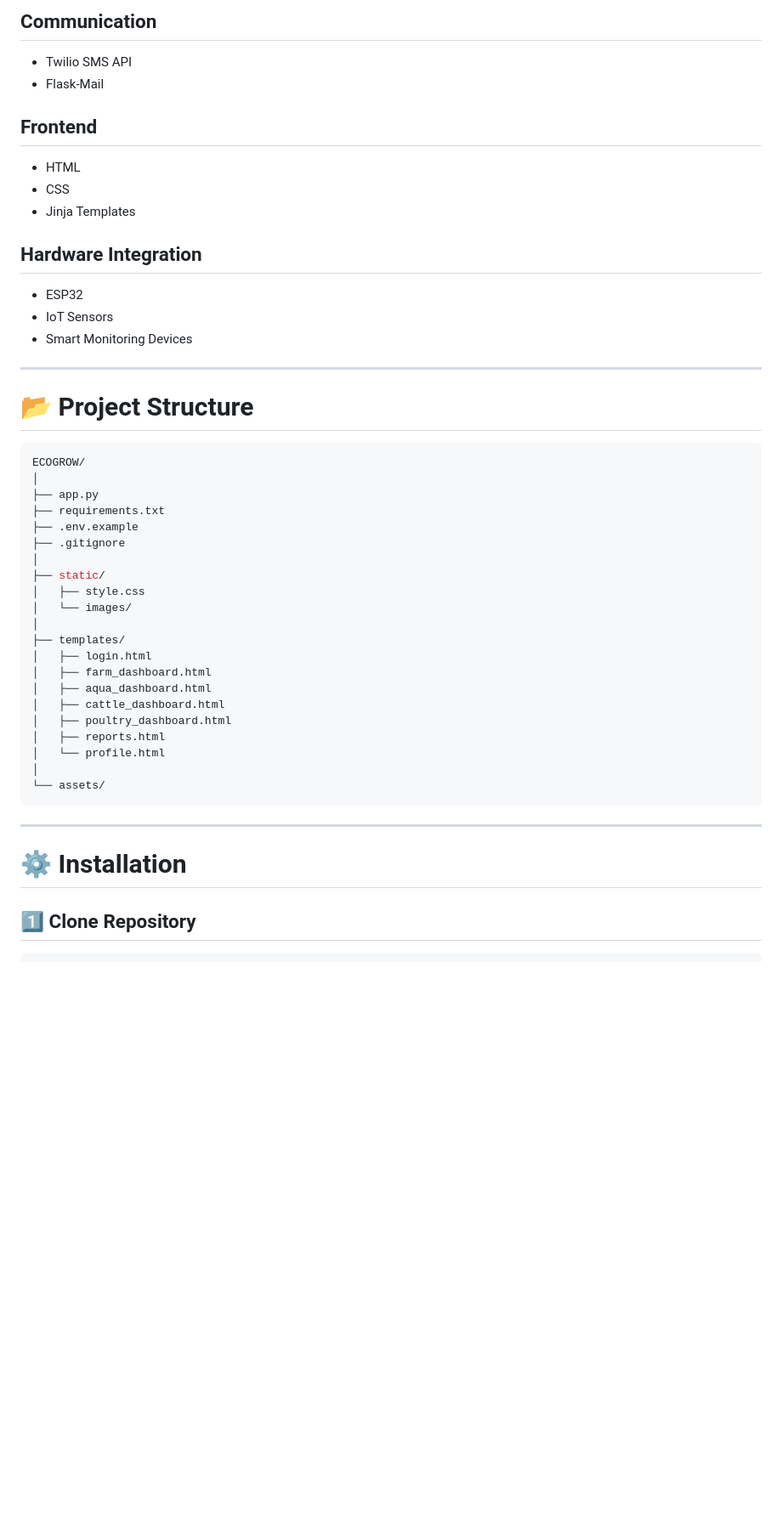
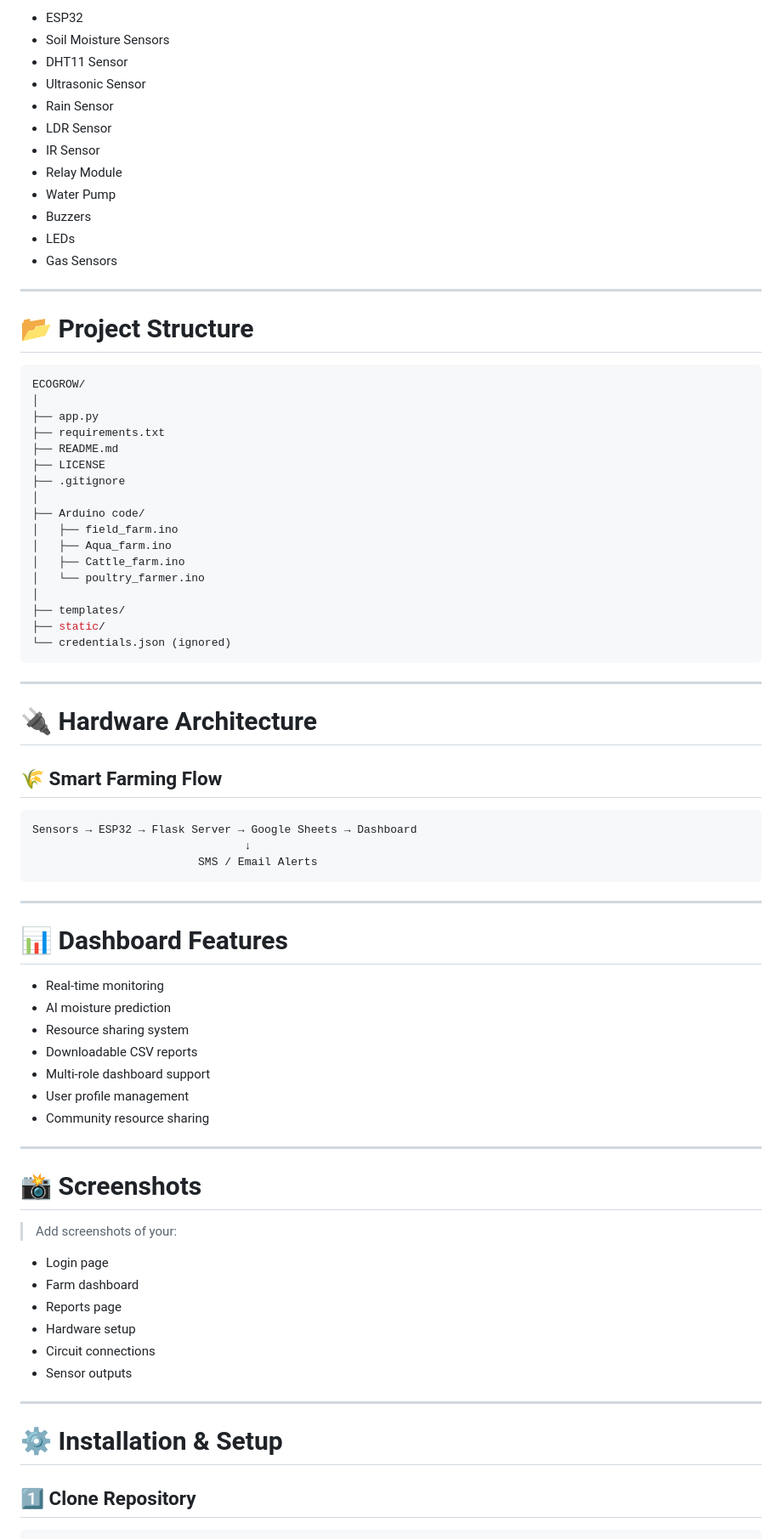
Before and after one commit to kiranshankar08/ECOGROW---An-Integrated-Smart-Farming-Environment, a Markdown page: README.md, the part around one of its changes. Shown at 85% size. Rendered like a GitHub page; blank space fills up the shorter version.

````diff
--- a/README.md
+++ b/README.md
@@ -87,17 +138,16 @@ The platform supports:
 
-## Communication
-- Twilio SMS API
-- Flask-Mail
-
-## Frontend
-- HTML
-- CSS
-- Jinja Templates
-
-## Hardware Integration
-- ESP32
-- IoT Sensors
-- Smart Monitoring Devices
+* ESP32
+* Soil Moisture Sensors
+* DHT11 Sensor
+* Ultrasonic Sensor
+* Rain Sensor
+* LDR Sensor
+* IR Sensor
+* Relay Module
+* Water Pump
+* Buzzers
+* LEDs
+* Gas Sensors
 
 ---
 
@@ -108,28 +158,61 @@ ECOGROW/
 │
 ├── app.py
 ├── requirements.txt
-├── .env.example
+├── README.md
+├── LICENSE
 ├── .gitignore
 │
-├── static/
-│   ├── style.css
-│   └── images/
+├── Arduino code/
+│   ├── field_farm.ino
+│   ├── Aqua_farm.ino
+│   ├── Cattle_farm.ino
+│   └── poultry_farmer.ino
 │
 ├── templates/
-│   ├── login.html
-│   ├── farm_dashboard.html
-│   ├── aqua_dashboard.html
-│   ├── cattle_dashboard.html
-│   ├── poultry_dashboard.html
-│   ├── reports.html
-│   └── profile.html
-│
-└── assets/
+├── static/
+└── credentials.json (ignored)
 ```
 
 ---
 
-# ⚙️ Installation
+# 🔌 Hardware Architecture
+
+## 🌾 Smart Farming Flow
+
+```text
+Sensors → ESP32 → Flask Server → Google Sheets → Dashboard
+                                ↓
+                         SMS / Email Alerts
+```
+
+---
+
+# 📊 Dashboard Features
+
+* Real-time monitoring
+* AI moisture prediction
+* Resource sharing system
+* Downloadable CSV reports
+* Multi-role dashboard support
+* User profile management
+* Community resource sharing
+
+---
+
+# 📸 Screenshots
+
+> Add screenshots of your:
+
+* Login page
+* Farm dashboard
+* Reports page
+* Hardware setup
+* Circuit connections
+* Sensor outputs
+
+---
+
+# ⚙️ Installation & Setup
 
 ## 1️⃣ Clone Repository
 
````
Also changed, not shown: other parts of README.md (+177 -116 lines).
